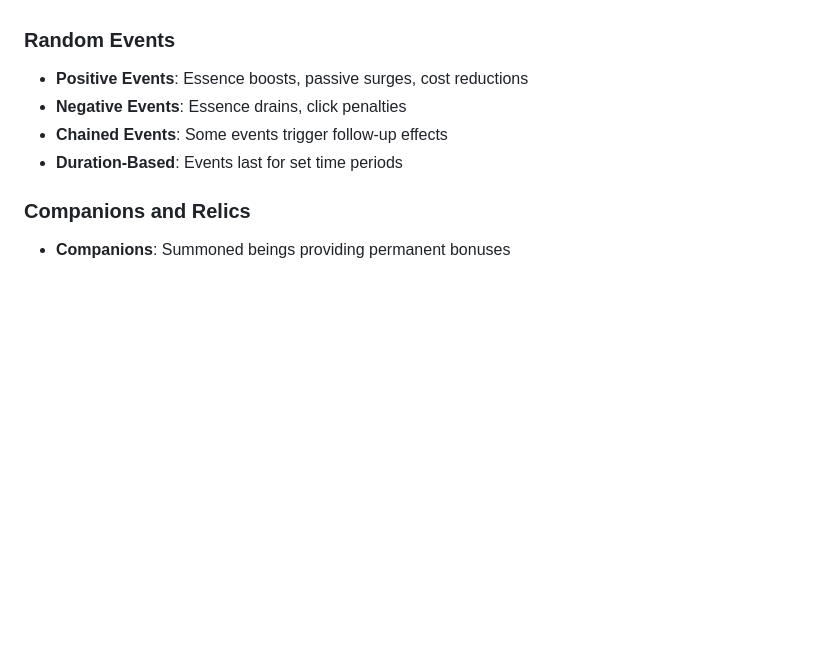
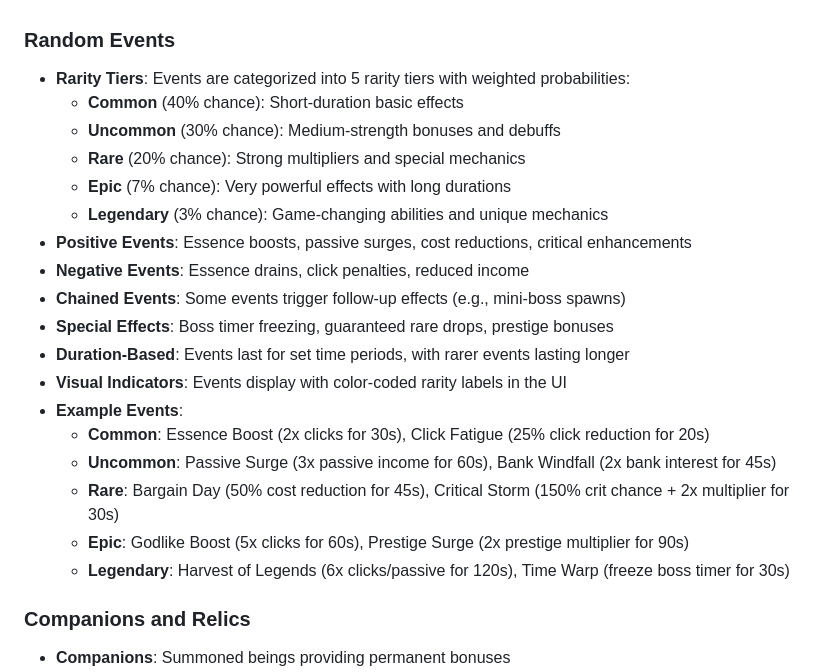
Before and after one commit to codeonthesun/gilded-syntax, a Markdown page: README.md, the part around the change. Drawn GitHub-style; blank space fills up the shorter version.

Commit message:
Update README.md
The README now accurately reflects the new event system with rarity, making it clear for players what to expect from random events.

```diff
--- a/README.md
+++ b/README.md
@@ -88,10 +88,24 @@ Inspired by fantasy RPGs and incremental games, Gilded Syntax features:
 - **Multiplier Formula**: 1% bonus per prestige point
 
 ### Random Events
-- **Positive Events**: Essence boosts, passive surges, cost reductions
-- **Negative Events**: Essence drains, click penalties
-- **Chained Events**: Some events trigger follow-up effects
-- **Duration-Based**: Events last for set time periods
+- **Rarity Tiers**: Events are categorized into 5 rarity tiers with weighted probabilities:
+  - **Common** (40% chance): Short-duration basic effects
+  - **Uncommon** (30% chance): Medium-strength bonuses and debuffs
+  - **Rare** (20% chance): Strong multipliers and special mechanics
+  - **Epic** (7% chance): Very powerful effects with long durations
+  - **Legendary** (3% chance): Game-changing abilities and unique mechanics
+- **Positive Events**: Essence boosts, passive surges, cost reductions, critical enhancements
+- **Negative Events**: Essence drains, click penalties, reduced income
+- **Chained Events**: Some events trigger follow-up effects (e.g., mini-boss spawns)
+- **Special Effects**: Boss timer freezing, guaranteed rare drops, prestige bonuses
+- **Duration-Based**: Events last for set time periods, with rarer events lasting longer
+- **Visual Indicators**: Events display with color-coded rarity labels in the UI
+- **Example Events**:
+  - **Common**: Essence Boost (2x clicks for 30s), Click Fatigue (25% click reduction for 20s)
+  - **Uncommon**: Passive Surge (3x passive income for 60s), Bank Windfall (2x bank interest for 45s)
+  - **Rare**: Bargain Day (50% cost reduction for 45s), Critical Storm (150% crit chance + 2x multiplier for 30s)
+  - **Epic**: Godlike Boost (5x clicks for 60s), Prestige Surge (2x prestige multiplier for 90s)
+  - **Legendary**: Harvest of Legends (6x clicks/passive for 120s), Time Warp (freeze boss timer for 30s)
 
 ### Companions and Relics
 - **Companions**: Summoned beings providing permanent bonuses
```
